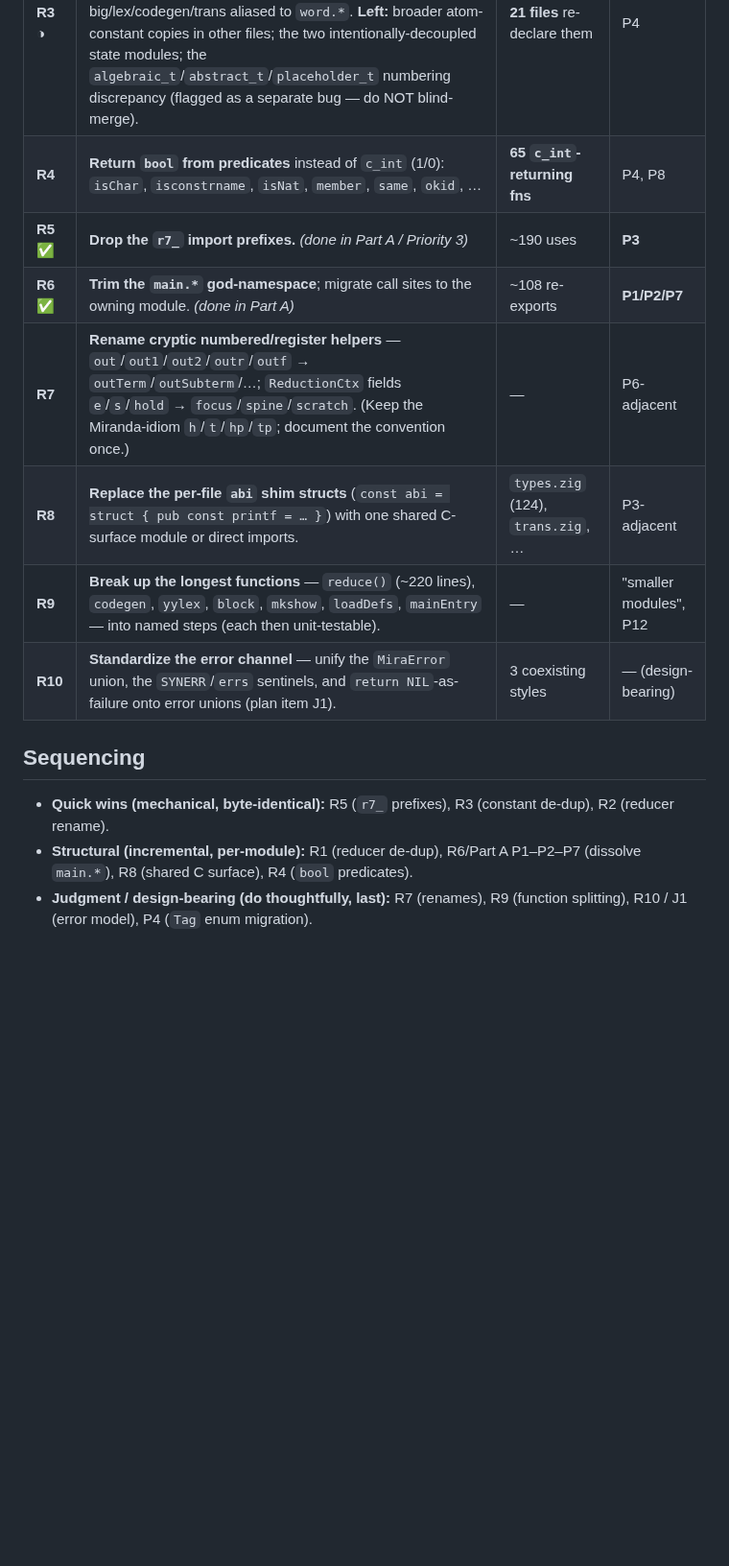
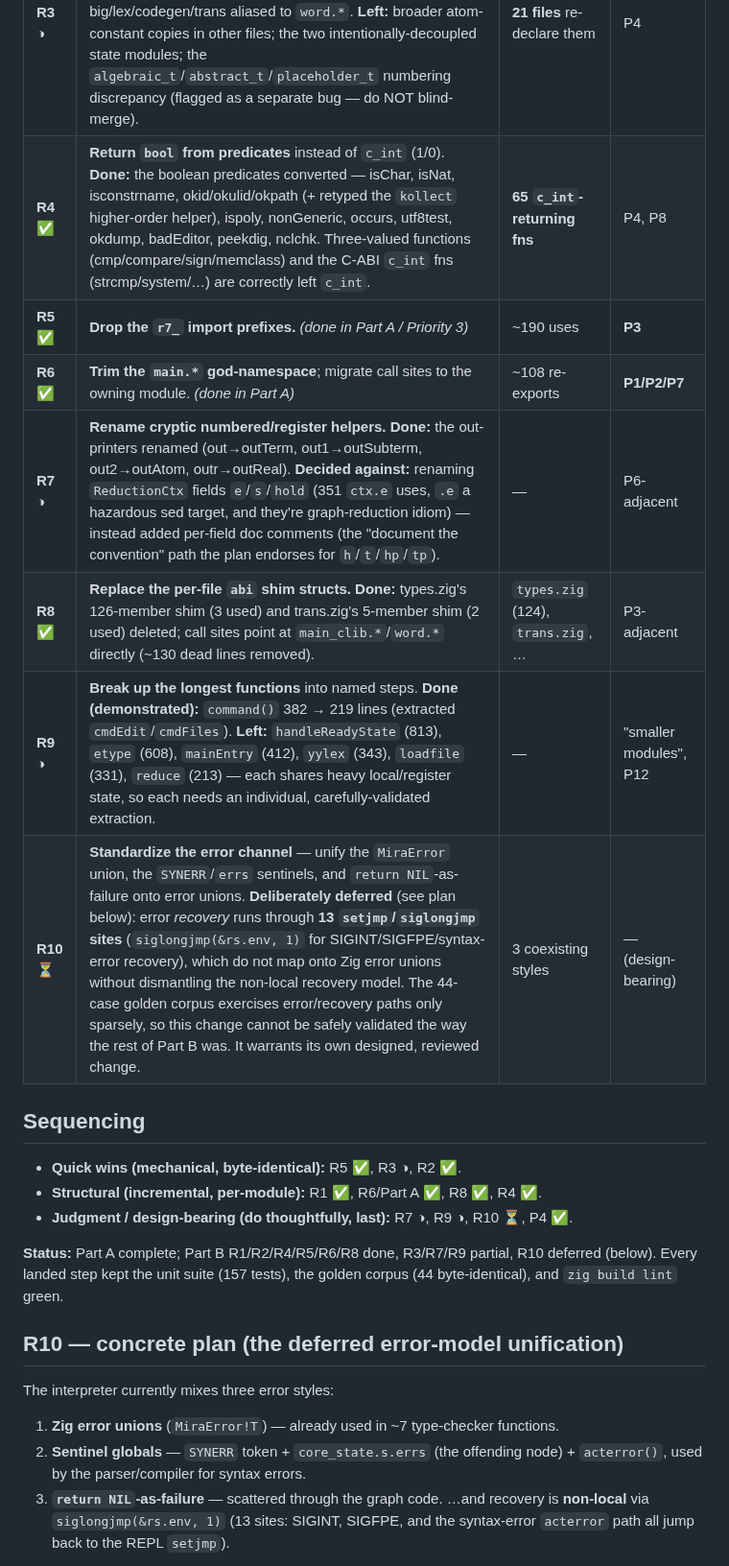
Before and after one commit to pkreyenhop/Miracula, a Markdown page: docs/IDIOMATIC_ARCHITECTURE_PLAN.md, the part around one of its changes. Shown at 96% size. GitHub-like rendering; blank space fills up the shorter version.

Commit message:
docs: record Part B status (R1/R4/R7/R8/R9 done-or-partial) + concrete R10 plan
Co-Authored-By: Claude Opus 4.8 <noreply@anthropic.com>

```diff
--- a/docs/IDIOMATIC_ARCHITECTURE_PLAN.md
+++ b/docs/IDIOMATIC_ARCHITECTURE_PLAN.md
@@ -160,18 +160,30 @@ Each is behaviour-preserving and golden-gated.
 | **R2** ✅ | **Finish snake_case → camelCase in the reducer** (`hd_get`→`hdGet`, `tl_set`, `rewrite_to_*`, `is_*`, `get_id`, `force_dbl`). **Done:** 37 helpers renamed tree-wide (~900 call sites). | ~40 names, in both reducer files | end state: "no migration-era naming" |
 | **R3** ◑ | **One source of truth for core constants** — import `NIL`/`CMBASE`/tag codes from `word.zig`; delete the local copies. **Done (partial):** tag codes (via P4) + value-verified CMBASE/CONST/atom-constants/type-codes in big/lex/codegen/trans aliased to `word.*`. **Left:** broader atom-constant copies in other files; the two intentionally-decoupled state modules; the `algebraic_t`/`abstract_t`/`placeholder_t` numbering discrepancy (flagged as a separate bug — do NOT blind-merge). | **21 files** re-declare them | P4 |
-| **R4** | **Return `bool` from predicates** instead of `c_int` (1/0): `isChar`, `isconstrname`, `isNat`, `member`, `same`, `okid`, … | **65 `c_int`-returning fns** | P4, P8 |
+| **R4** ✅ | **Return `bool` from predicates** instead of `c_int` (1/0). **Done:** the boolean predicates converted — isChar, isNat, isconstrname, okid/okulid/okpath (+ retyped the `kollect` higher-order helper), ispoly, nonGeneric, occurs, utf8test, okdump, badEditor, peekdig, nclchk. Three-valued functions (cmp/compare/sign/memclass) and the C-ABI `c_int` fns (strcmp/system/…) are correctly left `c_int`. | **65 `c_int`-returning fns** | P4, P8 |
 | **R5** ✅ | **Drop the `r7_` import prefixes.** *(done in Part A / Priority 3)* | ~190 uses | **P3** |
 | **R6** ✅ | **Trim the `main.*` god-namespace**; migrate call sites to the owning module. *(done in Part A)* | ~108 re-exports | **P1/P2/P7** |
-| **R7** | **Rename cryptic numbered/register helpers** — `out`/`out1`/`out2`/`outr`/`outf` → `outTerm`/`outSubterm`/…; `ReductionCtx` fields `e`/`s`/`hold` → `focus`/`spine`/`scratch`. (Keep the Miranda-idiom `h`/`t`/`hp`/`tp`; document the convention once.) | — | P6-adjacent |
-| **R8** | **Replace the per-file `abi` shim structs** (`const abi = struct { pub const printf = … }`) with one shared C-surface module or direct imports. | `types.zig` (124), `trans.zig`, … | P3-adjacent |
-| **R9** | **Break up the longest functions** — `reduce()` (~220 lines), `codegen`, `yylex`, `block`, `mkshow`, `loadDefs`, `mainEntry` — into named steps (each then unit-testable). | — | "smaller modules", P12 |
-| **R10** | **Standardize the error channel** — unify the `MiraError` union, the `SYNERR`/`errs` sentinels, and `return NIL`-as-failure onto error unions (plan item J1). | 3 coexisting styles | — (design-bearing) |
+| **R7** ◑ | **Rename cryptic numbered/register helpers.** **Done:** the out-printers renamed (out→outTerm, out1→outSubterm, out2→outAtom, outr→outReal). **Decided against:** renaming `ReductionCtx` fields `e`/`s`/`hold` (351 `ctx.e` uses, `.e` a hazardous sed target, and they're graph-reduction idiom) — instead added per-field doc comments (the "document the convention" path the plan endorses for `h`/`t`/`hp`/`tp`). | — | P6-adjacent |
+| **R8** ✅ | **Replace the per-file `abi` shim structs.** **Done:** types.zig's 126-member shim (3 used) and trans.zig's 5-member shim (2 used) deleted; call sites point at `main_clib.*`/`word.*` directly (~130 dead lines removed). | `types.zig` (124), `trans.zig`, … | P3-adjacent |
+| **R9** ◑ | **Break up the longest functions** into named steps. **Done (demonstrated):** `command()` 382 → 219 lines (extracted `cmdEdit`/`cmdFiles`). **Left:** `handleReadyState` (813), `etype` (608), `mainEntry` (412), `yylex` (343), `loadfile` (331), `reduce` (213) — each shares heavy local/register state, so each needs an individual, carefully-validated extraction. | — | "smaller modules", P12 |
+| **R10** ⏳ | **Standardize the error channel** — unify the `MiraError` union, the `SYNERR`/`errs` sentinels, and `return NIL`-as-failure onto error unions. **Deliberately deferred** (see plan below): error *recovery* runs through **13 `setjmp`/`siglongjmp` sites** (`siglongjmp(&rs.env, 1)` for SIGINT/SIGFPE/syntax-error recovery), which do not map onto Zig error unions without dismantling the non-local recovery model. The 44-case golden corpus exercises error/recovery paths only sparsely, so this change cannot be safely validated the way the rest of Part B was. It warrants its own designed, reviewed change. | 3 coexisting styles | — (design-bearing) |
 
 ## Sequencing
 
-* **Quick wins (mechanical, byte-identical):** R5 (`r7_` prefixes), R3 (constant
-  de-dup), R2 (reducer rename).
-* **Structural (incremental, per-module):** R1 (reducer de-dup), R6/Part A P1–P2–P7
-  (dissolve `main.*`), R8 (shared C surface), R4 (`bool` predicates).
-* **Judgment / design-bearing (do thoughtfully, last):** R7 (renames), R9 (function
-  splitting), R10 / J1 (error model), P4 (`Tag` enum migration).
+* **Quick wins (mechanical, byte-identical):** R5 ✅, R3 ◑, R2 ✅.
+* **Structural (incremental, per-module):** R1 ✅, R6/Part A ✅, R8 ✅, R4 ✅.
+* **Judgment / design-bearing (do thoughtfully, last):** R7 ◑, R9 ◑, R10 ⏳, P4 ✅.
+
+**Status:** Part A complete; Part B R1/R2/R4/R5/R6/R8 done, R3/R7/R9 partial, R10
+deferred (below). Every landed step kept the unit suite (157 tests), the golden
+corpus (44 byte-identical), and `zig build lint` green.
+
+## R10 — concrete plan (the deferred error-model unification)
+
+The interpreter currently mixes three error styles:
+1. **Zig error unions** (`MiraError!T`) — already used in ~7 type-checker functions.
+2. **Sentinel globals** — `SYNERR` token + `core_state.s.errs` (the offending
+   node) + `acterror()`, used by the parser/compiler for syntax errors.
+3. **`return NIL`-as-failure** — scattered through the graph code.
+…and recovery is **non-local** via `siglongjmp(&rs.env, 1)` (13 sites: SIGINT,
+SIGFPE, and the syntax-error `acterror` path all jump back to the REPL `setjmp`).
+
```
Also changed, not shown: other parts of docs/IDIOMATIC_ARCHITECTURE_PLAN.md (+20 -1 lines).
